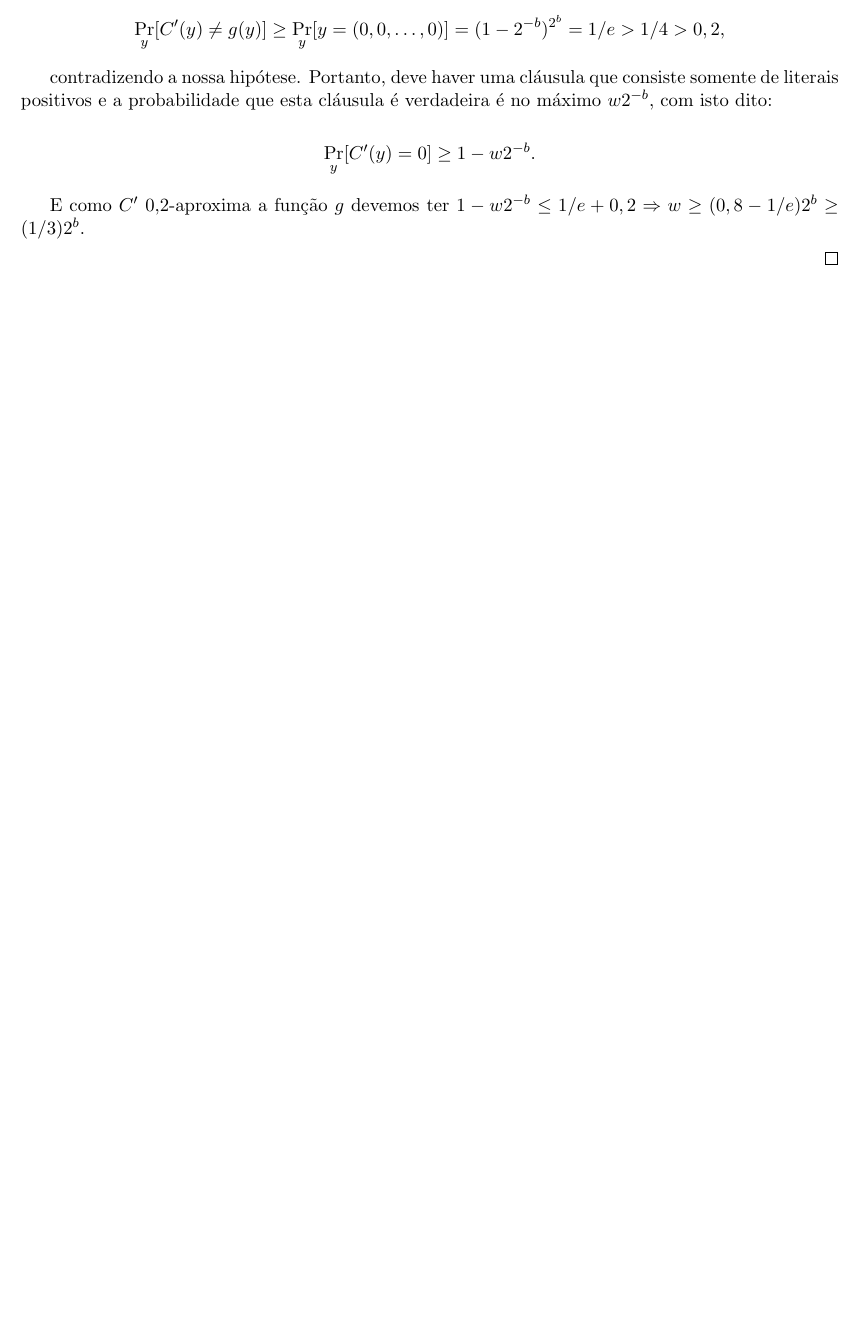
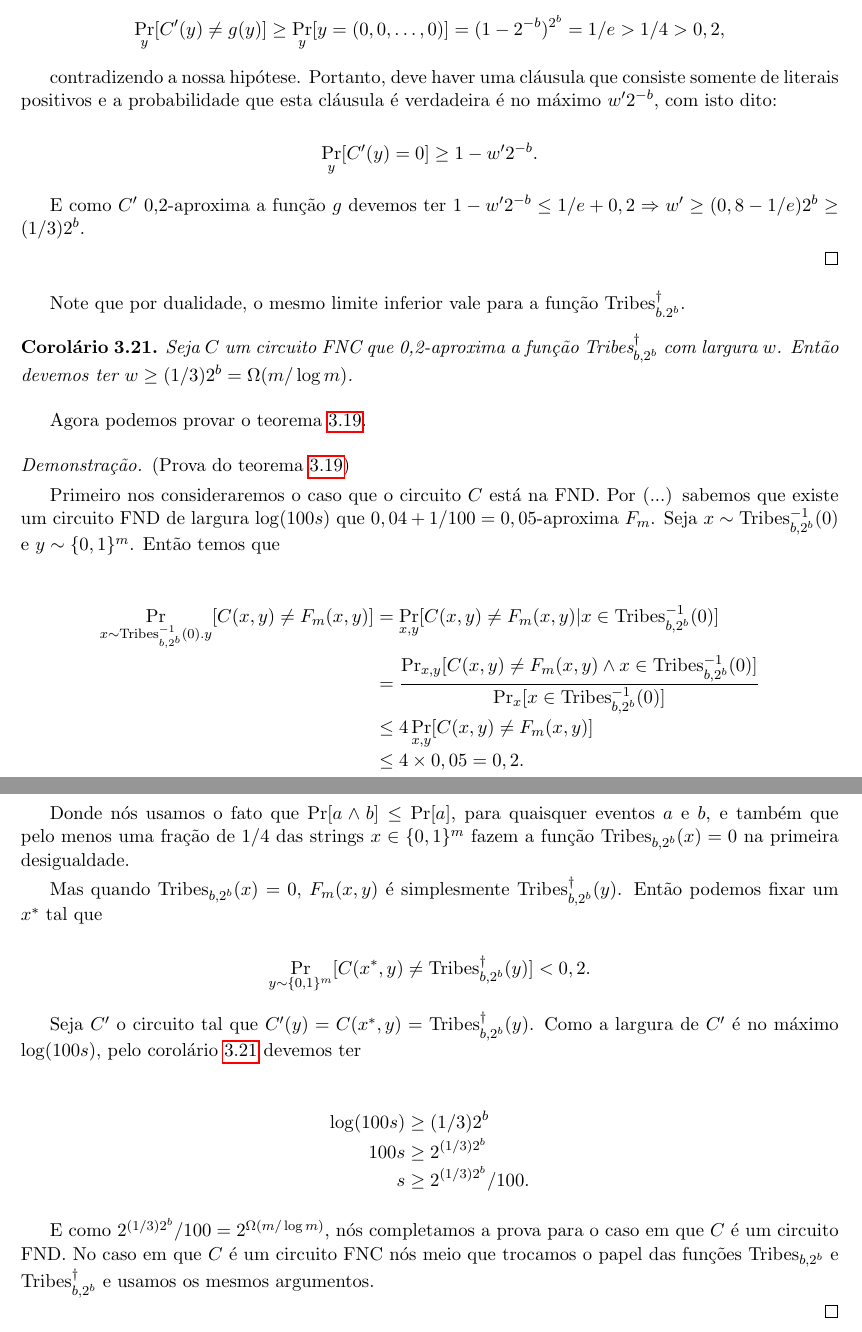
Before and after one commit to leo-peres/tcc, a LaTeX thesis (teste/teste.tex, which reads teste/oraculos_e_circuitos.tex): part of page 62 of 64 before the commit and two parts of pages 62 and 63 of 65 after it, the two joined at a grey line, cut so that both start at the same text, the shorter picture padded with empty space. Compiled offline with pdfLaTeX.

Commit message:
Prova do teorema 3.19

```diff
--- a/teste/oraculos_e_circuitos.tex
+++ b/teste/oraculos_e_circuitos.tex
@@ -459,12 +459,53 @@ Vamos primeiro assumir que todas as cláusulas de $C^{\prime}$ tenha uma variáv
 	\Pr_{y}[C^{\prime}(y) \neq g(y)] \geq \Pr_{y}[y = (0, 0, \dots, 0)] = (1 - 2^{-b})^{2^{b}} = 1/e > 1/4 > 0,2,
 \end{equation*}
 
-contradizendo a nossa hipótese. Portanto, deve haver uma cláusula que consiste somente de literais positivos e a probabilidade que esta cláusula é verdadeira é no máximo $w2^{-b}$, com isto dito:
+contradizendo a nossa hipótese. Portanto, deve haver uma cláusula que consiste somente de literais positivos e a probabilidade que esta cláusula é verdadeira é no máximo $w^{\prime}2^{-b}$, com isto dito:
 
 \begin{equation*}
-	\Pr_{y}[C^{\prime}(y) = 0] \geq 1 - w2^{-b}.
+	\Pr_{y}[C^{\prime}(y) = 0] \geq 1 - w^{\prime}2^{-b}.
 \end{equation*}
 
-E como $C^{\prime}$ 0,2-aproxima a função $g$ devemos ter $1 - w2^{-b} \leq 1/e + 0,2 \Rightarrow w \geq (0,8 - 1/e)2^{b} \geq (1/3)2^{b}$.
+E como $C^{\prime}$ 0,2-aproxima a função $g$ devemos ter $1 - w^{\prime}2^{-b} \leq 1/e + 0,2 \Rightarrow w^{\prime} \geq (0,8 - 1/e)2^{b} \geq (1/3)2^{b}$.
 
 \end{proof}
+
+Note que por dualidade, o mesmo limite inferior vale para a função $\Tribes_{b. 2^{b}}^{\dagger}$.
+
+\begin{cor} \label{tribes_dagger_width_lb}
+
+Seja $C$ um circuito FNC que 0,2-aproxima a função $\Tribes_{b, 2^{b}}^{\dagger}$ com largura $w$. Então devemos ter $w \geq (1/3)2^{b} = \Omega(m/ \log m)$.
+
+\end{cor}
+
+Agora podemos provar o teorema \ref{odonnell_wimmer}.
+
+\begin{proof} (Prova do teorema \ref{odonnell_wimmer})
+
+Primeiro nos consideraremos o caso que o circuito $C$ está na FND. Por (...) sabemos que existe um circuito FND de largura $\log(100s)$ que $0,04 + 1/100 = 0,05$-aproxima $F_{m}$. Seja $x \sim \Tribes_{b, 2^{b}}^{-1}(0)$ e $y \sim \binalph^{m}$. Então temos que
+
+\begin{IEEEeqnarray*} {rCl}
+	\Pr_{x \sim \Tribes_{b, 2^{b}}^{-1}(0). y}[C(x, y) \neq F_{m}(x, y)] & = & \Pr_{x, y}[C(x, y) \neq F_{m}(x, y) \lvert x \in \Tribes_{b, 2^{b}}^{-1}(0)] \\
+	                                                                                                                 & = & \frac{\Pr_{x, y}[C(x, y) \neq F_{m}(x, y) \land x \in \Tribes_{b, 2^{b}}^{-1}(0)]}{\Pr_{x}[x \in \Tribes_{b, 2^{b}}^{-1}(0)]} \\
+	                                                                                                                 & \leq & 4\Pr_{x, y}[C(x, y) \neq F_{m}(x, y)] \\
+	                                                                                                                 &  \leq & 4\times 0,05 = 0,2.
+\end{IEEEeqnarray*}
+
+Donde nós usamos o fato que $\Pr[a \land b] \leq \Pr[a]$, para quaisquer eventos $a$ e $b$, e também que pelo menos uma fração de $1/4$ das strings $x \in \binalph^{m}$ fazem a função $\Tribes_{b, 2^{b}}(x) = 0$ na primeira desigualdade.
+
+Mas quando $\Tribes_{b, 2^{b}}(x) = 0$, $F_{m}(x, y)$ é simplesmente $\Tribes_{b, 2^{b}}^{\dagger}(y)$. Então podemos fixar um $x^{*}$ tal que
+
+\begin{equation*}
+	\Pr_{y \sim \binalph^{m}}[C(x^{*}, y) \neq \Tribes_{b, 2^{b}}^{\dagger}(y)] < 0,2.
+\end{equation*}
+
+Seja $C^{\prime}$ o circuito tal que $C^{\prime}(y) = C(x^{*}, y) = \Tribes_{b, 2^{b}}^{\dagger}(y)$. Como a largura de $C^{\prime}$ é no máximo $\log(100s)$, pelo corolário \ref{tribes_dagger_width_lb} devemos ter
+
+\begin{IEEEeqnarray*} {rCl}
+	\log(100s) & \geq & (1/3)2^{b} \\
+	100s         & \geq & 2^{(1/3)2^{b}} \\
+	s               & \geq & 2^{(1/3)2^{b}}/100.
+\end{IEEEeqnarray*}
+
+E como $2^{(1/3)2^{b}}/100 = 2^{\Omega(m/\log m)}$, nós completamos a prova para o caso em que $C$ é um circuito FND. No caso em que $C$ é um circuito FNC nós meio que trocamos o papel das funções $\Tribes_{b, 2^{b}}$ e $\Tribes_{b, 2^{b}}^{\dagger}$ e usamos os mesmos argumentos.
+
+\end{proof}
```
Also changed, not shown: teste/teste.pdf, teste/oraculos_e_circuitos.tex (8 more changed lines), 3 other files.
